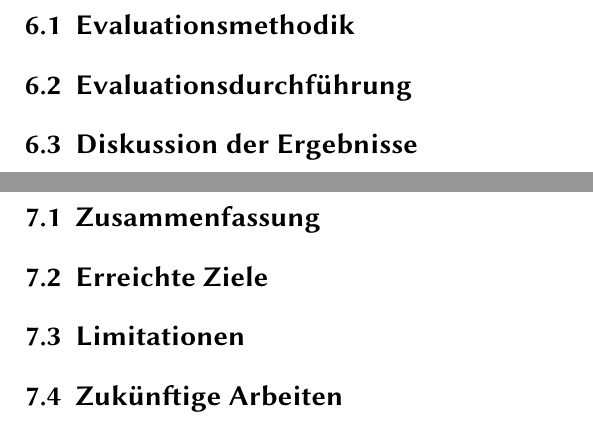
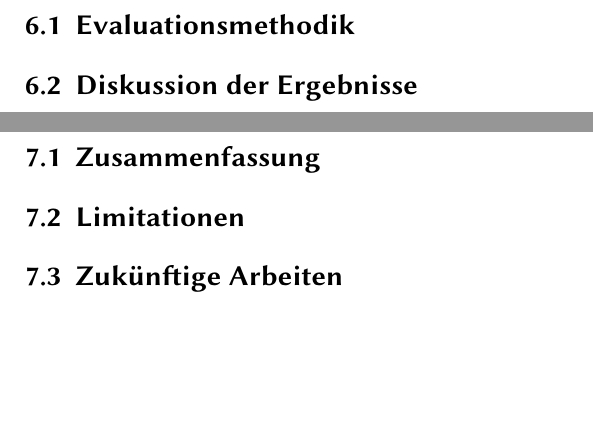
Before and after one commit to leonrohe/Thesis, a LaTeX document (main.tex, which reads chapters/6_evaluation.tex, chapters/7_fazit.tex): two parts of pages 11 and 12 of 12, joined at a grey line, cut so that both start at the same text, the shorter picture padded with empty space. Compiled offline with pdfLaTeX.

Commit message:
Refactor thesis chapters: rename '8_fazit' to '7_fazit' and add summary chapter with limitations and future work sections.

```diff
--- a/chapters/6_evaluation.tex
+++ b/chapters/6_evaluation.tex
@@ -2,6 +2,5 @@
 
 \section{Evaluationsmethodik}
 
-\section{Evaluationsdurchführung}
 
 \section{Diskussion der Ergebnisse}
--- a/chapters/8_fazit.tex
+++ b/chapters/7_fazit.tex
@@ -2,8 +2,6 @@
 
 \section{Zusammenfassung}
 
-\section{Erreichte Ziele}
-
 \section{Limitationen}
 
 \section{Zukünftige Arbeiten}
```
Also changed, not shown: main.tex (+1 -1 lines).
